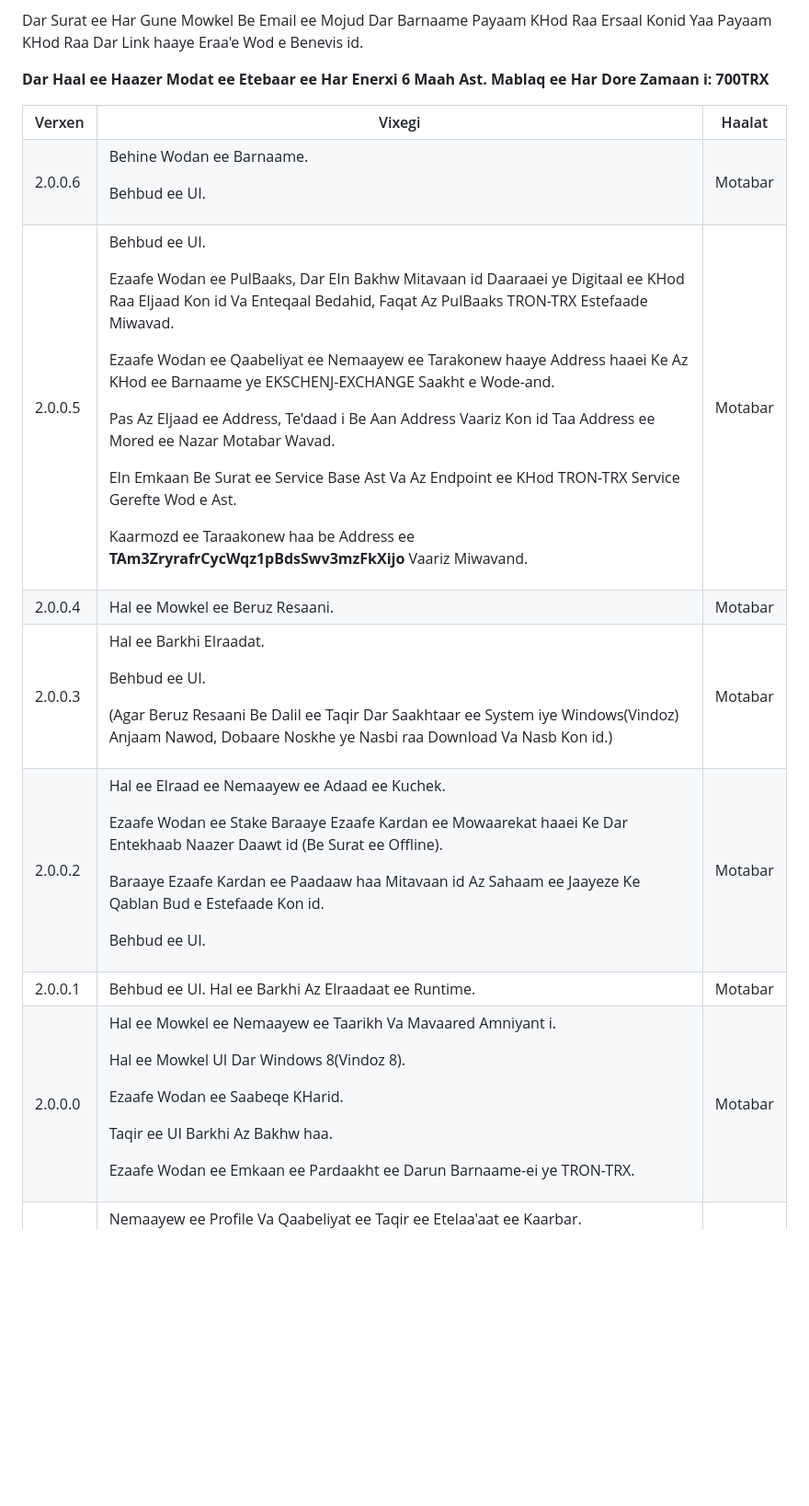
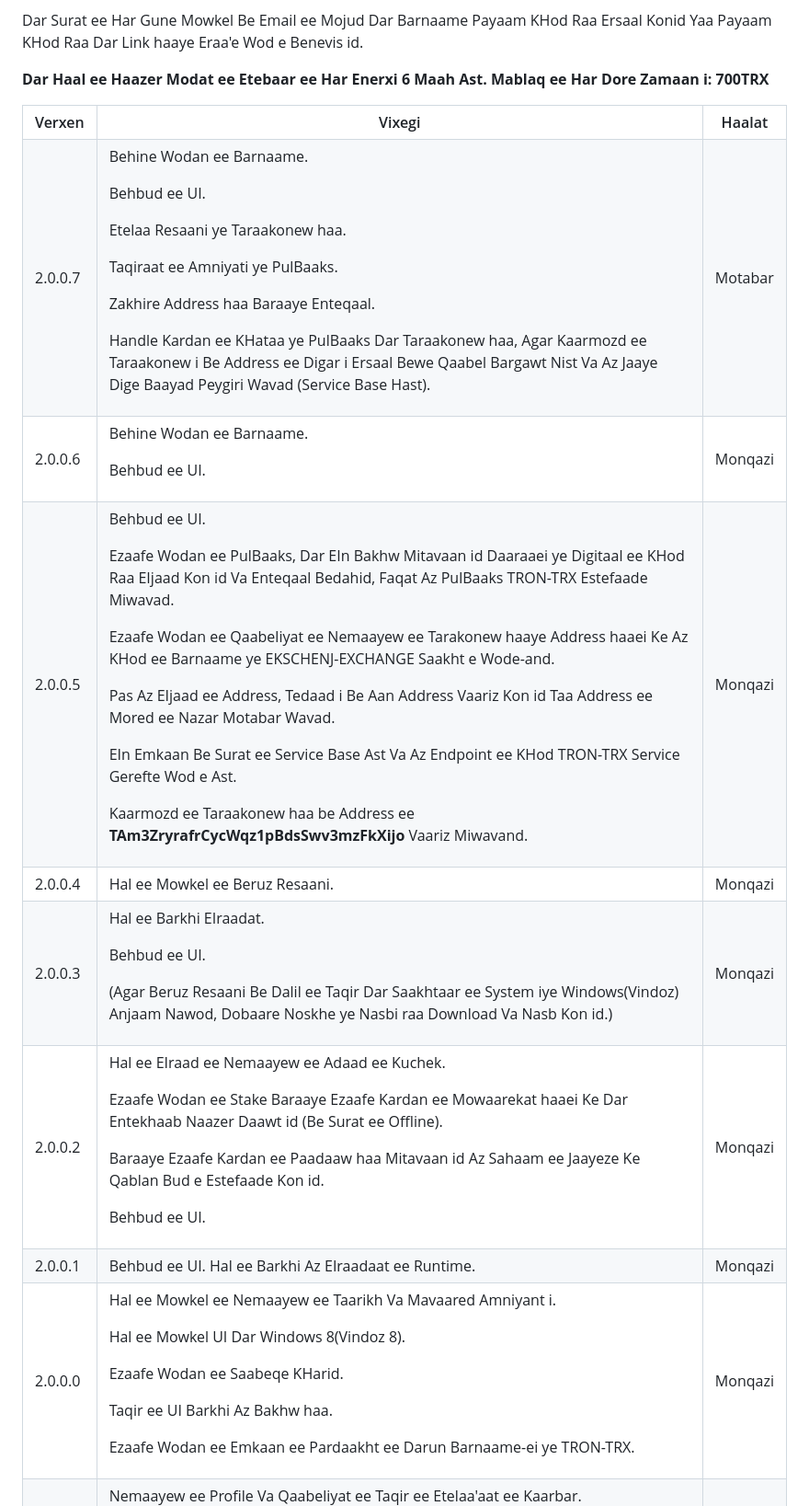
Before and after one commit to mohamadhasansalmaaniyaan72/Exchange, a Markdown page: README.md, the part around one of its changes. Shown at 92% size. Drawn GitHub-style; blank space fills up the shorter version.

```diff
--- a/README.md
+++ b/README.md
@@ -16,54 +16,64 @@
  </tr>
 <tr>
   <td>
+   2.0.0.7
+  </td>
+  <td>
+  <p>Behine Wodan ee Barnaame.</p> <p>Behbud ee UI.</p> <p>Etelaa Resaani ye Taraakonew haa.</p> <p>Taqiraat ee Amniyati ye PulBaaks.</p> <p>Zakhire Address haa Baraaye Enteqaal.</p> <p>Handle Kardan ee KHataa ye PulBaaks Dar Taraakonew haa, Agar Kaarmozd ee Taraakonew i Be Address ee Digar i Ersaal Bewe Qaabel Bargawt Nist Va Az Jaaye Dige Baayad Peygiri Wavad (Service Base Hast).</p>
+    </td>
+  <td>Motabar</td>
+ </tr>
+
+<tr>
+  <td>
    2.0.0.6
   </td>
   <td>
   <p>Behine Wodan ee Barnaame.</p> <p>Behbud ee UI.</p>
     </td>
-  <td>Motabar</td>
+  <td>Monqazi</td>
  </tr>
  <tr>
   <td>
    2.0.0.5
   </td>
   <td>
-  <p>Behbud ee UI.</p> <p>Ezaafe Wodan ee PulBaaks, Dar EIn Bakhw Mitavaan id Daaraaei ye Digitaal ee KHod Raa EIjaad Kon id Va Enteqaal Bedahid, Faqat Az PulBaaks TRON-TRX Estefaade Miwavad.</p><p>Ezaafe Wodan ee Qaabeliyat ee Nemaayew ee Tarakonew haaye Address haaei Ke Az KHod ee Barnaame ye EKSCHENJ-EXCHANGE Saakht e Wode-and. </p><p>Pas Az EIjaad ee Address, Te'daad i Be Aan Address Vaariz Kon id Taa Address ee Mored ee Nazar Motabar Wavad.</p><p>EIn Emkaan Be Surat ee Service Base Ast Va Az Endpoint ee KHod TRON-TRX Service Gerefte Wod e Ast.</p><p> Kaarmozd ee Taraakonew haa be Address ee <strong>TAm3ZryrafrCycWqz1pBdsSwv3mzFkXijo</strong> Vaariz Miwavand.</p>
+  <p>Behbud ee UI.</p> <p>Ezaafe Wodan ee PulBaaks, Dar EIn Bakhw Mitavaan id Daaraaei ye Digitaal ee KHod Raa EIjaad Kon id Va Enteqaal Bedahid, Faqat Az PulBaaks TRON-TRX Estefaade Miwavad.</p><p>Ezaafe Wodan ee Qaabeliyat ee Nemaayew ee Tarakonew haaye Address haaei Ke Az KHod ee Barnaame ye EKSCHENJ-EXCHANGE Saakht e Wode-and. </p><p>Pas Az EIjaad ee Address, Tedaad i Be Aan Address Vaariz Kon id Taa Address ee Mored ee Nazar Motabar Wavad.</p><p>EIn Emkaan Be Surat ee Service Base Ast Va Az Endpoint ee KHod TRON-TRX Service Gerefte Wod e Ast.</p><p> Kaarmozd ee Taraakonew haa be Address ee <strong>TAm3ZryrafrCycWqz1pBdsSwv3mzFkXijo</strong> Vaariz Miwavand.</p>
     </td>
-  <td>Motabar</td>
+  <td>Monqazi</td>
  </tr>
  <tr>
   <td>
    2.0.0.4
   </td>
   <td>Hal ee Mowkel ee Beruz Resaani. </td>
-  <td>Motabar</td>
+  <td>Monqazi</td>
  </tr>
  <tr>
   <td>
    2.0.0.3
   </td>
   <td><p>Hal ee Barkhi EIraadat.</p> <p>Behbud ee UI.</p> <p>(Agar Beruz Resaani Be Dalil ee Taqir Dar Saakhtaar ee System iye Windows(Vindoz) Anjaam Nawod, Dobaare Noskhe ye Nasbi raa Download Va Nasb Kon id.) </p></td>
-  <td>Motabar</td>
+  <td>Monqazi</td>
  </tr>
 <tr>
   <td>
    2.0.0.2
   </td>
   <td><p>Hal ee EIraad ee Nemaayew ee Adaad ee Kuchek.</p> <p>Ezaafe Wodan ee Stake Baraaye Ezaafe Kardan ee Mowaarekat haaei Ke Dar Entekhaab Naazer Daawt id (Be Surat ee Offline).</p> <p>Baraaye Ezaafe Kardan ee Paadaaw haa Mitavaan id Az Sahaam ee Jaayeze Ke Qablan Bud e Estefaade Kon id.</p> <p>Behbud ee UI.</p> </td>
-  <td>Motabar</td>
+  <td>Monqazi</td>
  </tr>
  <tr>
   <td>
    2.0.0.1
   </td>
   <td>Behbud ee UI. Hal ee Barkhi Az EIraadaat ee Runtime.</td>
-  <td>Motabar</td>
+  <td>Monqazi</td>
  </tr>
  <tr>
   <td>2.0.0.0</td>
   <td><p>Hal ee Mowkel ee Nemaayew ee Taarikh Va Mavaared Amniyant i.</p> <p>Hal ee Mowkel UI Dar Windows 8(Vindoz 8).</p> <p>Ezaafe Wodan ee Saabeqe KHarid.</p> <p>Taqir ee UI Barkhi Az Bakhw haa.</p> <p>Ezaafe Wodan ee Emkaan ee Pardaakht ee Darun Barnaame-ei ye TRON-TRX.</p></td>
-  <td>Motabar</td>
+  <td>Monqazi</td>
  </tr>
  <tr>
   <td>1.8.9.9</td>
```
Also changed, not shown: other parts of README.md (+20 -9 lines).
